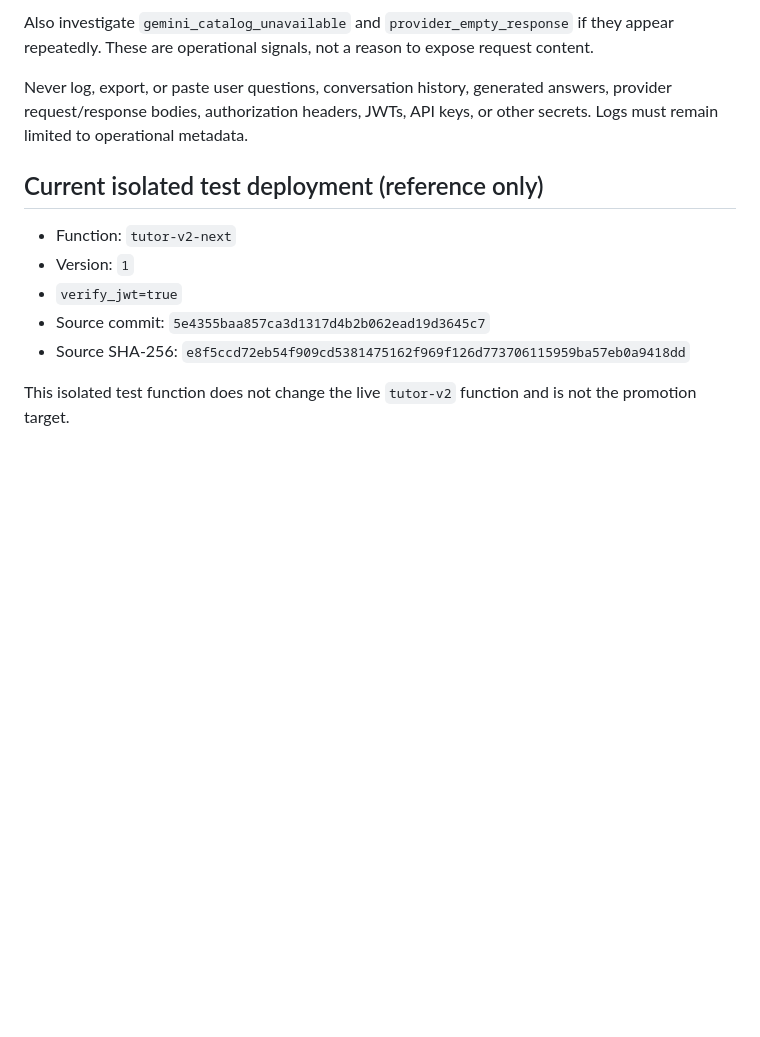
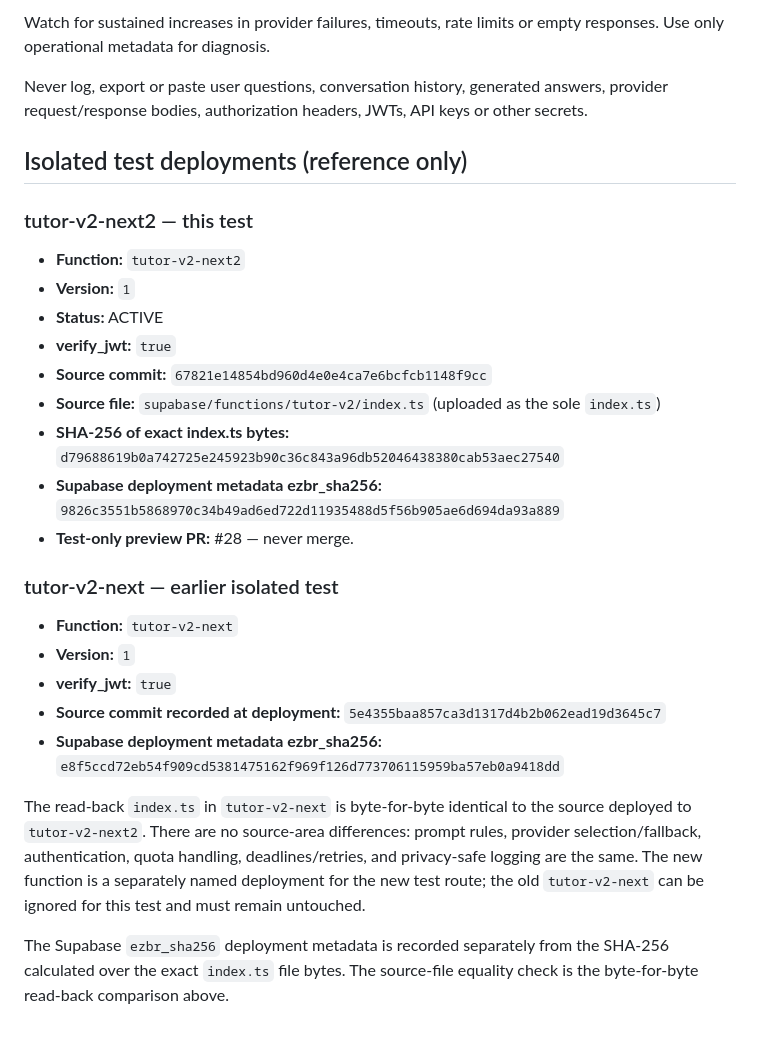
Before and after one commit to oyetayo4real-rgb/French-Academy-, a Markdown page: docs/tutor-promotion.md, the part around one of its changes. GitHub-like rendering; blank space fills up the shorter version.

```diff
--- a/docs/tutor-promotion.md
+++ b/docs/tutor-promotion.md
@@ -56,14 +59,30 @@ Watch these `tutor-v2` log events after promotion:
 
-Also investigate `gemini_catalog_unavailable` and `provider_empty_response` if they appear repeatedly. These are operational signals, not a reason to expose request content.
+Watch for sustained increases in provider failures, timeouts, rate limits or empty responses. Use only operational metadata for diagnosis.
 
-Never log, export, or paste user questions, conversation history, generated answers, provider request/response bodies, authorization headers, JWTs, API keys, or other secrets. Logs must remain limited to operational metadata.
+Never log, export or paste user questions, conversation history, generated answers, provider request/response bodies, authorization headers, JWTs, API keys or other secrets.
 
-## Current isolated test deployment (reference only)
+## Isolated test deployments (reference only)
 
-- Function: `tutor-v2-next`
-- Version: `1`
-- `verify_jwt=true`
-- Source commit: `5e4355baa857ca3d1317d4b2b062ead19d3645c7`
-- Source SHA-256: `e8f5ccd72eb54f909cd5381475162f969f126d773706115959ba57eb0a9418dd`
+### tutor-v2-next2 — this test
 
-This isolated test function does not change the live `tutor-v2` function and is not the promotion target.
+- **Function:** `tutor-v2-next2`
+- **Version:** `1`
+- **Status:** ACTIVE
+- **verify_jwt:** `true`
+- **Source commit:** `67821e14854bd960d4e0e4ca7e6bcfcb1148f9cc`
+- **Source file:** `supabase/functions/tutor-v2/index.ts` (uploaded as the sole `index.ts`)
+- **SHA-256 of exact index.ts bytes:** `d79688619b0a742725e245923b90c36c843a96db52046438380cab53aec27540`
+- **Supabase deployment metadata ezbr_sha256:** `9826c3551b5868970c34b49ad6ed722d11935488d5f56b905ae6d694da93a889`
+- **Test-only preview PR:** #28 — never merge.
+
+### tutor-v2-next — earlier isolated test
+
+- **Function:** `tutor-v2-next`
+- **Version:** `1`
+- **verify_jwt:** `true`
+- **Source commit recorded at deployment:** `5e4355baa857ca3d1317d4b2b062ead19d3645c7`
+- **Supabase deployment metadata ezbr_sha256:** `e8f5ccd72eb54f909cd5381475162f969f126d773706115959ba57eb0a9418dd`
+
+The read-back `index.ts` in `tutor-v2-next` is byte-for-byte identical to the source deployed to `tutor-v2-next2`. There are no source-area differences: prompt rules, provider selection/fallback, authentication, quota handling, deadlines/retries, and privacy-safe logging are the same. The new function is a separately named deployment for the new test route; the old `tutor-v2-next` can be ignored for this test and must remain untouched.
+
+The Supabase `ezbr_sha256` deployment metadata is recorded separately from the SHA-256 calculated over the exact `index.ts` file bytes. The source-file equality check is the byte-for-byte read-back comparison above.
```
Also changed, not shown: other parts of docs/tutor-promotion.md (+25 -22 lines).
